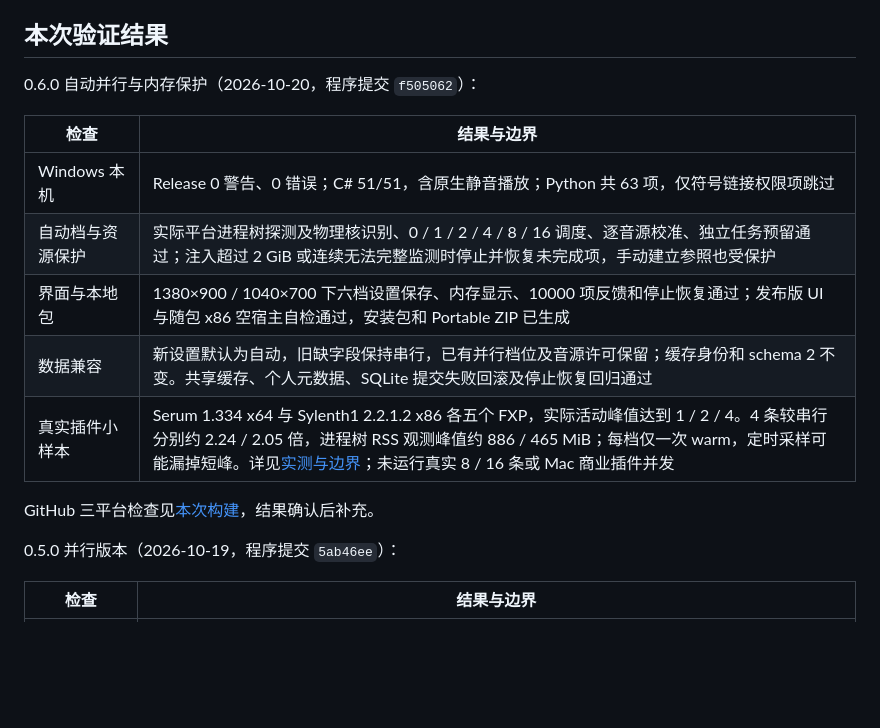
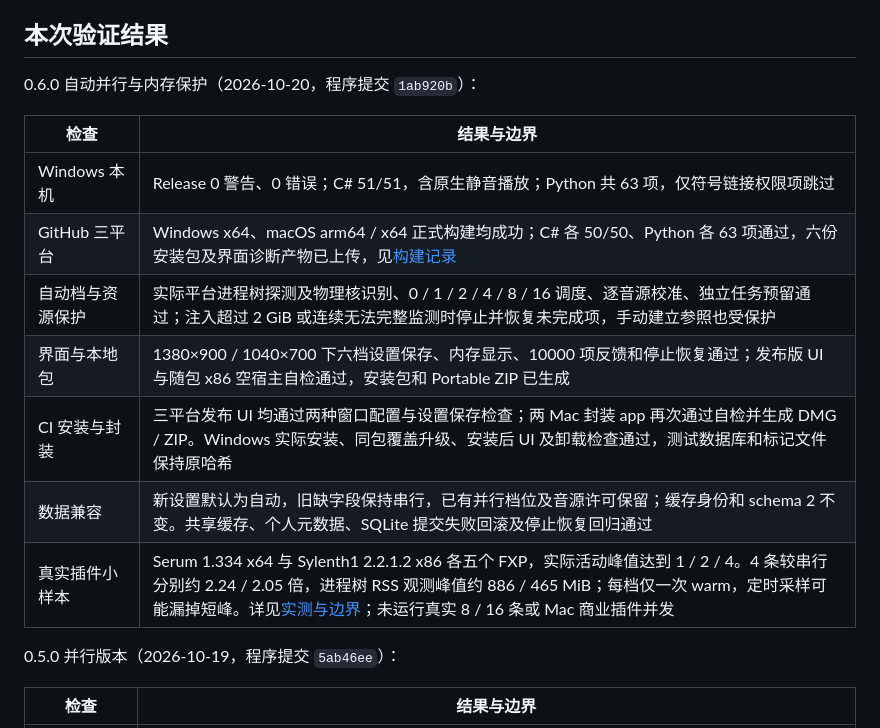
Before and after one commit to Reguluz/SoundPreviewer, a Markdown page: docs/cross-platform.md, the part around the change. Drawn GitHub-style; blank space fills up the shorter version.

Commit message:
Record successful 0.6.0 cross-platform package validation [skip ci]

```diff
--- a/docs/cross-platform.md
+++ b/docs/cross-platform.md
@@ -102,17 +102,17 @@ macOS 从源码运行 `./Start-SoundPreviewer.command`；发布后双击发布
 
 ## 本次验证结果
 
-0.6.0 自动并行与内存保护（2026-10-20，程序提交 `f505062`）：
+0.6.0 自动并行与内存保护（2026-10-20，程序提交 `1ab920b`）：
 
 | 检查 | 结果与边界 |
 | --- | --- |
 | Windows 本机 | Release 0 警告、0 错误；C# 51/51，含原生静音播放；Python 共 63 项，仅符号链接权限项跳过 |
+| GitHub 三平台 | Windows x64、macOS arm64 / x64 正式构建均成功；C# 各 50/50、Python 各 63 项通过，六份安装包及界面诊断产物已上传，见[构建记录](https://github.com/Reguluz/SoundPreviewer/actions/runs/39286934326) |
 | 自动档与资源保护 | 实际平台进程树探测及物理核识别、0 / 1 / 2 / 4 / 8 / 16 调度、逐音源校准、独立任务预留通过；注入超过 2 GiB 或连续无法完整监测时停止并恢复未完成项，手动建立参照也受保护 |
 | 界面与本地包 | 1380×900 / 1040×700 下六档设置保存、内存显示、10000 项反馈和停止恢复通过；发布版 UI 与随包 x86 空宿主自检通过，安装包和 Portable ZIP 已生成 |
+| CI 安装与封装 | 三平台发布 UI 均通过两种窗口配置与设置保存检查；两 Mac 封装 app 再次通过自检并生成 DMG / ZIP。Windows 实际安装、同包覆盖升级、安装后 UI 及卸载检查通过，测试数据库和标记文件保持原哈希 |
 | 数据兼容 | 新设置默认为自动，旧缺字段保持串行，已有并行档位及音源许可保留；缓存身份和 schema 2 不变。共享缓存、个人元数据、SQLite 提交失败回滚及停止恢复回归通过 |
 | 真实插件小样本 | Serum 1.334 x64 与 Sylenth1 2.2.1.2 x86 各五个 FXP，实际活动峰值达到 1 / 2 / 4。4 条较串行分别约 2.24 / 2.05 倍，进程树 RSS 观测峰值约 886 / 465 MiB；每档仅一次 warm，定时采样可能漏掉短峰。详见[实测与边界](parallel-rendering.md#060-windows-五样本实测2026-10-20)；未运行真实 8 / 16 条或 Mac 商业插件并发 |
-
-GitHub 三平台检查见[本次构建](https://github.com/Reguluz/SoundPreviewer/actions/runs/39285174280)，结果确认后补充。
 
 0.5.0 并行版本（2026-10-19，程序提交 `5ab46ee`）：
 
```
Also changed, not shown: docs/releases.md (+1 -1 lines).
